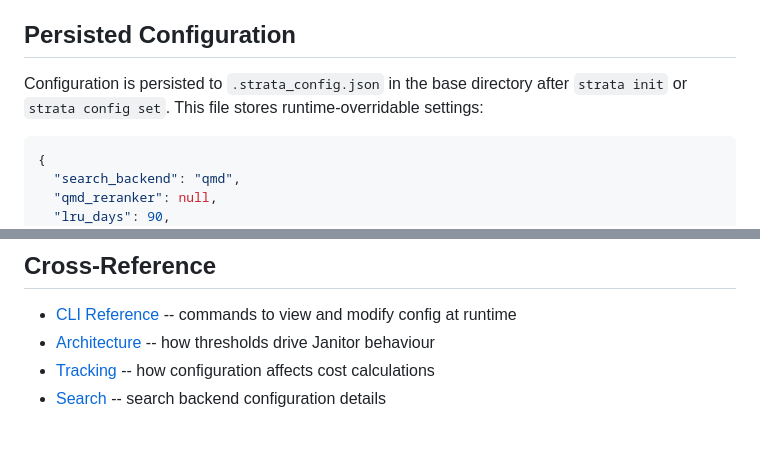
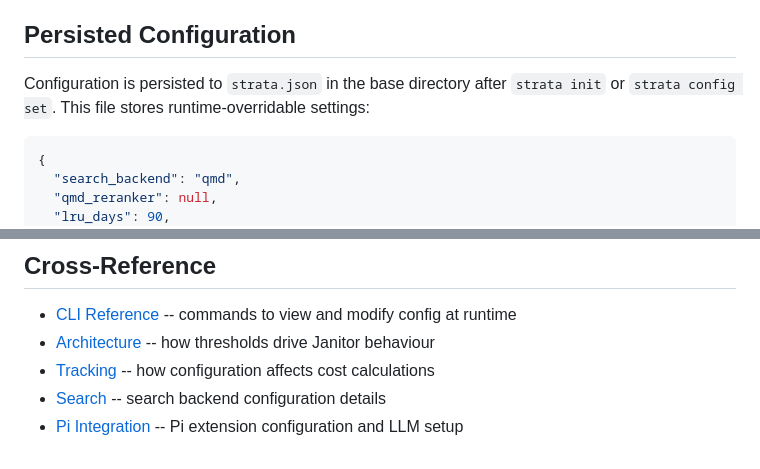
Before and after one commit to jeremykamber/strata-memory, a Markdown page: docs/configuration.md, 2 parts joined by grey strips. GitHub-like rendering.

````diff
--- a/docs/configuration.md
+++ b/docs/configuration.md
@@ -72,7 +72,7 @@ Resolution order for `base_dir`:
 
 ## Persisted Configuration
 
-Configuration is persisted to `.strata_config.json` in the base directory after `strata init` or `strata config set`. This file stores runtime-overridable settings:
+Configuration is persisted to `strata.json` in the base directory after `strata init` or `strata config set`. This file stores runtime-overridable settings:
 
 ```json
 {
@@ -131,3 +190,4 @@ Changes persist immediately to `.strata_config.json`.
 - [Architecture](architecture.md) -- how thresholds drive Janitor behaviour
 - [Tracking](tracking.md) -- how configuration affects cost calculations
 - [Search](search.md) -- search backend configuration details
+- [Pi Integration](pi-integration.md) -- Pi extension configuration and LLM setup
````
Also changed, not shown: other parts of docs/configuration.md (+60 -1 lines), docs/cli-reference.md (+2 -2 lines).
